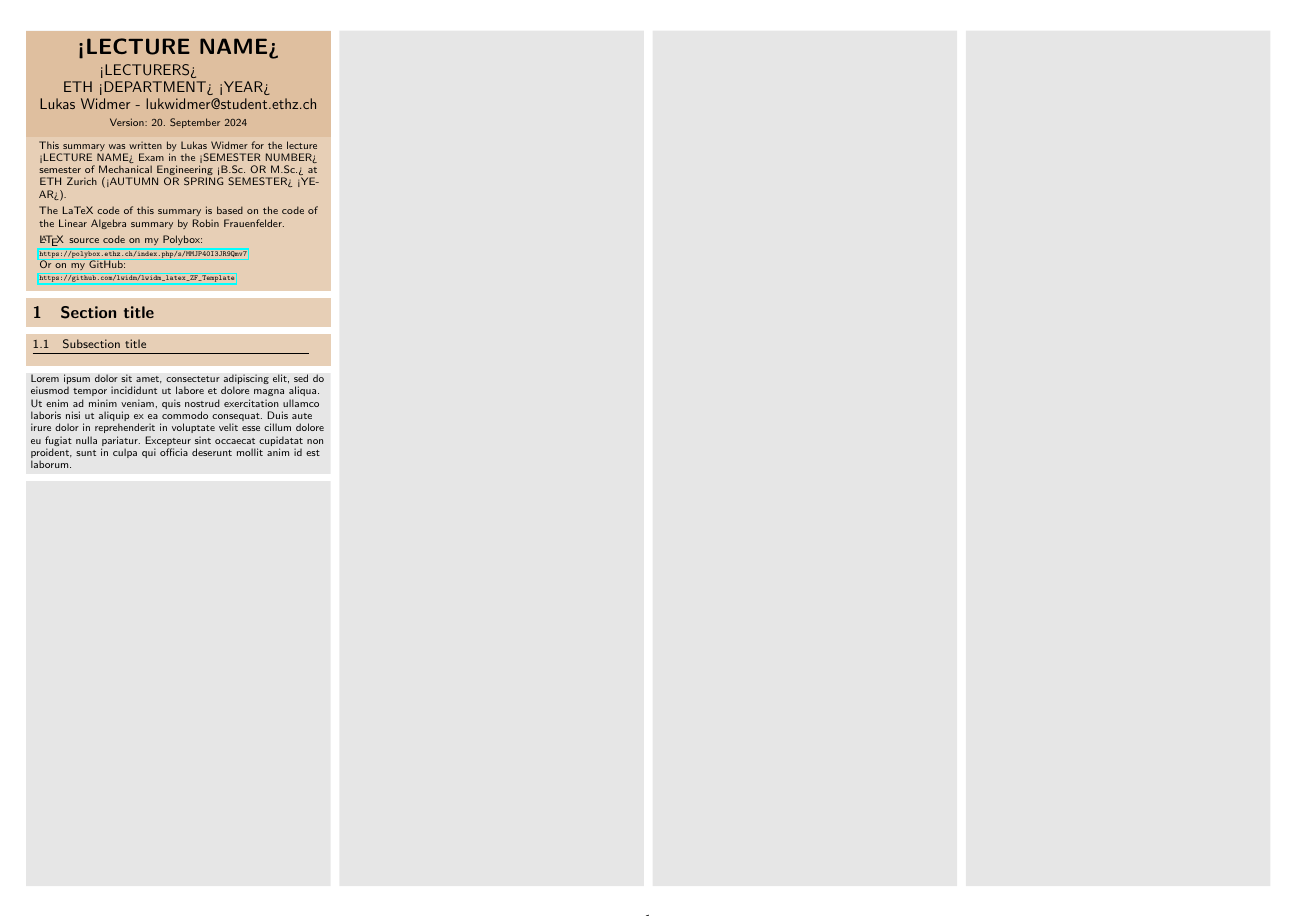
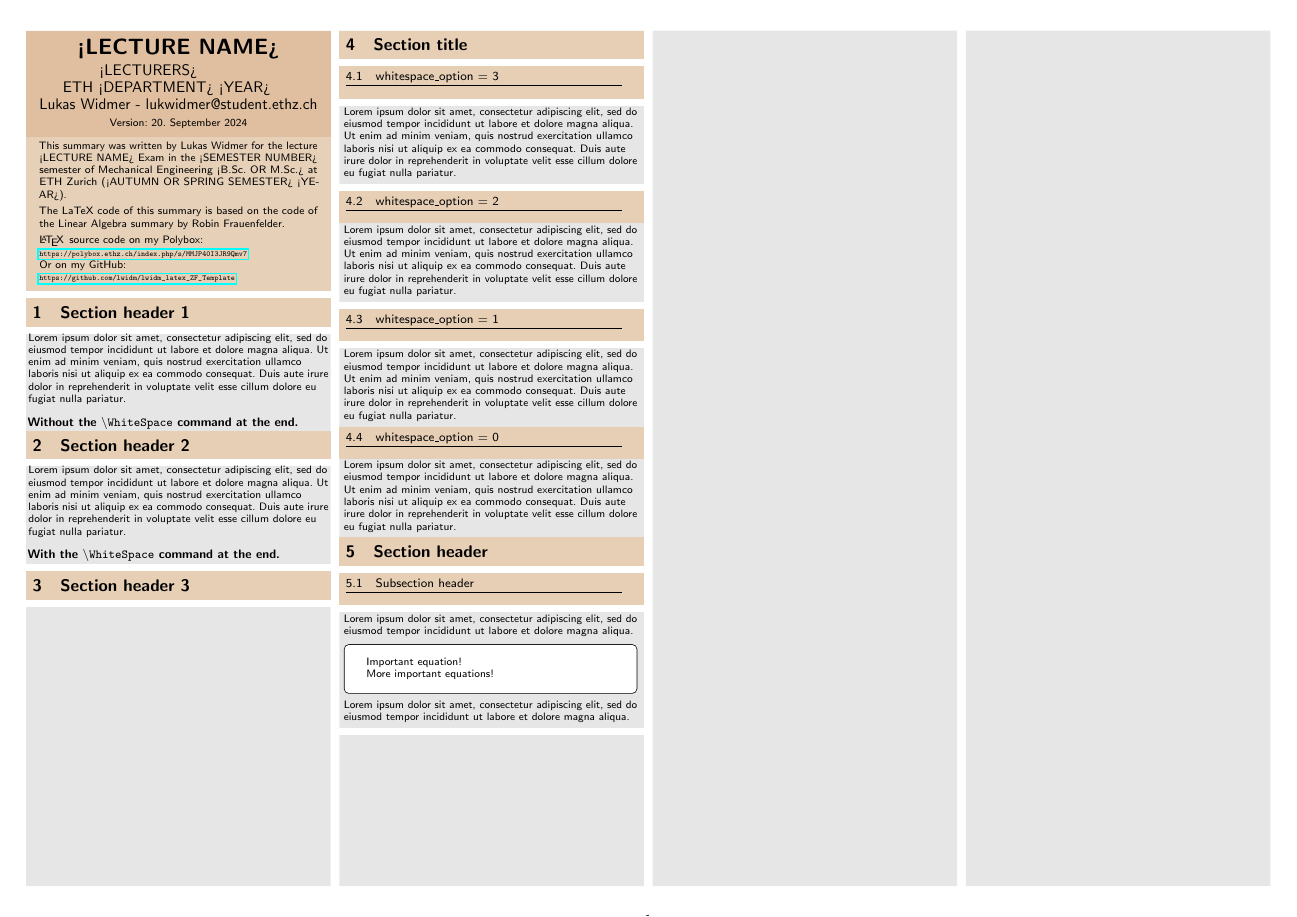
Before and after one commit to lwidm/ZF-TTurbulent_Flows-lukwidmer, a LaTeX document (ZF-LECTURE_NAME-lukwidmer.tex, which reads 00_header/header.tex, 02_chapters/01_CHAPTERNAME.tex): the whole page. Compiled offline with pdfLaTeX.

Commit message:
added documentation

```diff
--- a/00_header/header.tex
+++ b/00_header/header.tex
@@ -81,10 +81,10 @@
 }
 
 %Documentinfo
-\newcommand{\DocumentInfo}[3]{
+\newcommand{\DocumentInfo}[4][brown!37!white]{
 	\begin{tcolorbox}[
 			arc=0mm,
-			colback = brown!38!white,
+			colback = #1,
 			colframe = brown!50!white,
 			boxrule=0pt,
 			toptitle=1mm,
@@ -92,14 +92,14 @@
 			right=2mm,
 			left=2mm,
 			leftright skip = -0.5mm,
-			title= \huge \center \textbf{#1} \par \large \vskip1mm #2 \par \vskip1mm 					\small 	Version: \today,
+			title= \huge \center \textbf{#2} \par \large \vskip1mm #3 \par \vskip1mm 					\small 	Version: \today,
 			colupper=black,
 			coltitle=black,
 			after skip = 0 mm,
 			top=0.1mm,
 			bottom=1mm]
 
-		\small #3
+		\small #4
 		\vskip1mm
 	\end{tcolorbox}
 	\WhiteSpace
--- a/02_chapters/01_CHAPTERNAME.tex
+++ b/02_chapters/01_CHAPTERNAME.tex
@@ -1,5 +1,41 @@
-%!TEX root = ../ZF_NAME_lukwidmer.tex
+%!TEX root = ../ZF-LECTURE_NAME-lukwidmer.tex
+\mySection{Section header 1}
+Lorem ipsum dolor sit amet, consectetur adipiscing elit, sed do eiusmod tempor incididunt ut labore et dolore magna aliqua. Ut enim ad minim veniam, quis nostrud exercitation ullamco laboris nisi ut aliquip ex ea commodo consequat. Duis aute irure dolor in reprehenderit in voluptate velit esse cillum dolore eu fugiat nulla pariatur.
+\vspace*{1em}\newline
+\normalsize
+\textbf{Without the \texttt{\textbackslash WhiteSpace}
+	command at the end.}
+\small
+\mySection{Section header 2}
+Lorem ipsum dolor sit amet, consectetur adipiscing elit, sed do eiusmod tempor incididunt ut labore et dolore magna aliqua. Ut enim ad minim veniam, quis nostrud exercitation ullamco laboris nisi ut aliquip ex ea commodo consequat. Duis aute irure dolor in reprehenderit in voluptate velit esse cillum dolore eu fugiat nulla pariatur.
+\vspace*{1em}\newline
+\normalsize
+\textbf{With the \texttt{\textbackslash WhiteSpace}
+	command at the end.}
+\small
+\WhiteSpace
+\mySection{Section header 3}
+
+\columnbreak
 \mySection{Section title}
-\mySubsection{Subsection title}{3}{
-	Lorem ipsum dolor sit amet, consectetur adipiscing elit, sed do eiusmod tempor incididunt ut labore et dolore magna aliqua. Ut enim ad minim veniam, quis nostrud exercitation ullamco laboris nisi ut aliquip ex ea commodo consequat. Duis aute irure dolor in reprehenderit in voluptate velit esse cillum dolore eu fugiat nulla pariatur. Excepteur sint occaecat cupidatat non proident, sunt in culpa qui officia deserunt mollit anim id est laborum.
+\mySubsection{whitespace\_option = 3}{3}{
+	Lorem ipsum dolor sit amet, consectetur adipiscing elit, sed do eiusmod tempor incididunt ut labore et dolore magna aliqua. Ut enim ad minim veniam, quis nostrud exercitation ullamco laboris nisi ut aliquip ex ea commodo consequat. Duis aute irure dolor in reprehenderit in voluptate velit esse cillum dolore eu fugiat nulla pariatur.
 }
+\mySubsection{whitespace\_option = 2}{2}{
+	Lorem ipsum dolor sit amet, consectetur adipiscing elit, sed do eiusmod tempor incididunt ut labore et dolore magna aliqua. Ut enim ad minim veniam, quis nostrud exercitation ullamco laboris nisi ut aliquip ex ea commodo consequat. Duis aute irure dolor in reprehenderit in voluptate velit esse cillum dolore eu fugiat nulla pariatur.
+}
+\mySubsection{whitespace\_option = 1}{1}{
+	Lorem ipsum dolor sit amet, consectetur adipiscing elit, sed do eiusmod tempor incididunt ut labore et dolore magna aliqua. Ut enim ad minim veniam, quis nostrud exercitation ullamco laboris nisi ut aliquip ex ea commodo consequat. Duis aute irure dolor in reprehenderit in voluptate velit esse cillum dolore eu fugiat nulla pariatur.
+}
+\mySubsection{whitespace\_option = 0}{0}{
+	Lorem ipsum dolor sit amet, consectetur adipiscing elit, sed do eiusmod tempor incididunt ut labore et dolore magna aliqua. Ut enim ad minim veniam, quis nostrud exercitation ullamco laboris nisi ut aliquip ex ea commodo consequat. Duis aute irure dolor in reprehenderit in voluptate velit esse cillum dolore eu fugiat nulla pariatur.
+}
+\mySection{Section header}
+\mySubsection{Subsection header}{3}{
+	Lorem ipsum dolor sit amet, consectetur adipiscing elit, sed do eiusmod tempor incididunt ut labore et dolore magna aliqua.
+	\myBox{
+		Important equation!\newline
+		More important equations!
+	}
+	Lorem ipsum dolor sit amet, consectetur adipiscing elit, sed do eiusmod tempor incididunt ut labore et dolore magna aliqua.
+}
```
Also changed, not shown: 02_chapters/01_CHAPTERNAME-lwidmDesktopNixos.tex (deleted, +0 -8 lines), 03_docs/DocumentInfo.png (added), 03_docs/WhiteSpace_command.png (added), 03_docs/example_comp_methods.png (added), 03_docs/myBox_command.png (added), 03_docs/subsection_whitespace_option.png (added), README.md (added), 00_header/header.tex (2 more changed lines), 1 other file.
